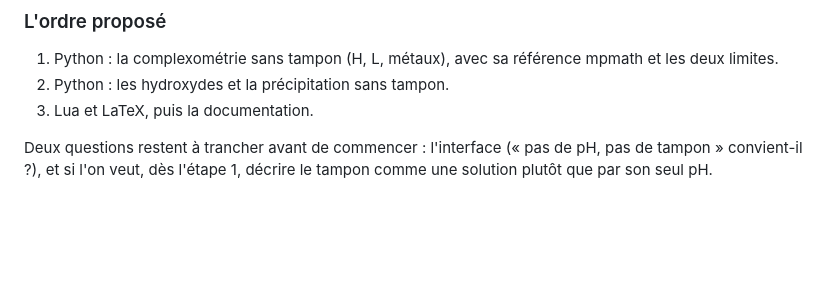
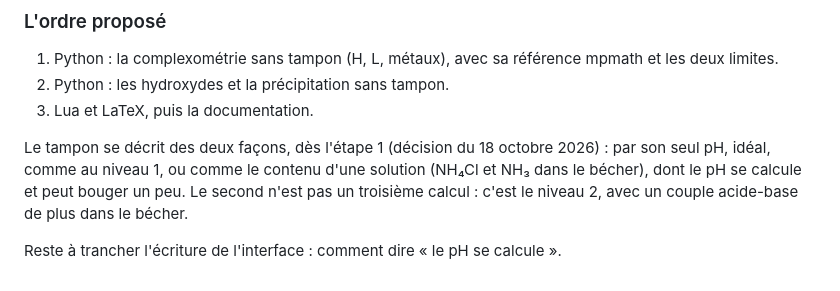
Before and after one commit to antnardo/titrages, a Markdown page: docs/PROJET-complexation-precipitation.md, the part around the change. Rendered like a GitHub page; blank space fills up the shorter version.

Commit message:
docs: le tampon, par son pH ou comme solution (décision)
Co-Authored-By: Claude Opus 5.5 <noreply@anthropic.com>

```diff
--- a/docs/PROJET-complexation-precipitation.md
+++ b/docs/PROJET-complexation-precipitation.md
@@ -362,6 +362,10 @@ peu plus que le niveau 1, très en dessous des 2 500 à 4 000 lignes estimées l
 2. Python : les hydroxydes et la précipitation sans tampon.
 3. Lua et LaTeX, puis la documentation.
 
-Deux questions restent à trancher avant de commencer : l'interface (« pas de pH,
-pas de tampon » convient-il ?), et si l'on veut, dès l'étape 1, décrire le tampon
-comme une solution plutôt que par son seul pH.
+Le tampon se décrit des deux façons, dès l'étape 1 (décision du 18 octobre 2026) :
+par son seul pH, idéal, comme au niveau 1, ou comme le contenu d'une solution
+(NH₄Cl et NH₃ dans le bécher), dont le pH se calcule et peut bouger un peu. Le
+second n'est pas un troisième calcul : c'est le niveau 2, avec un couple
+acide-base de plus dans le bécher.
+
+Reste à trancher l'écriture de l'interface : comment dire « le pH se calcule ».
```
